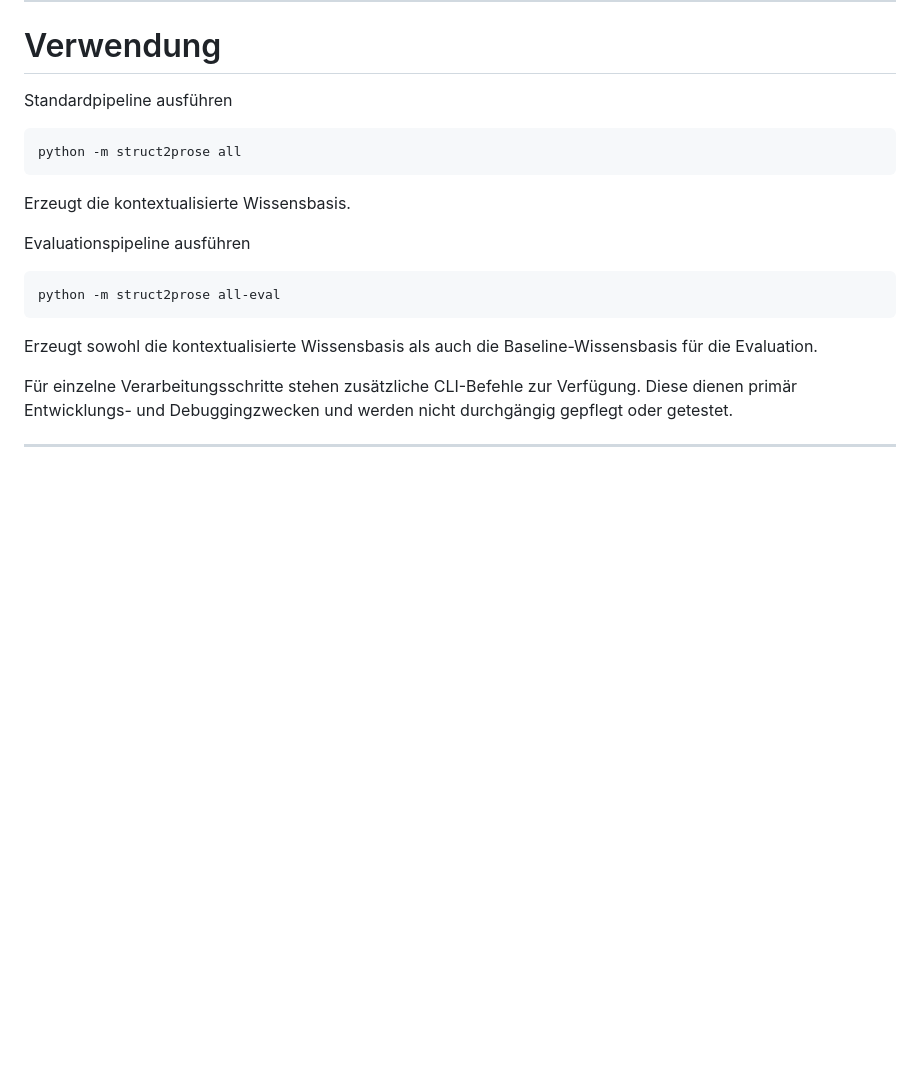
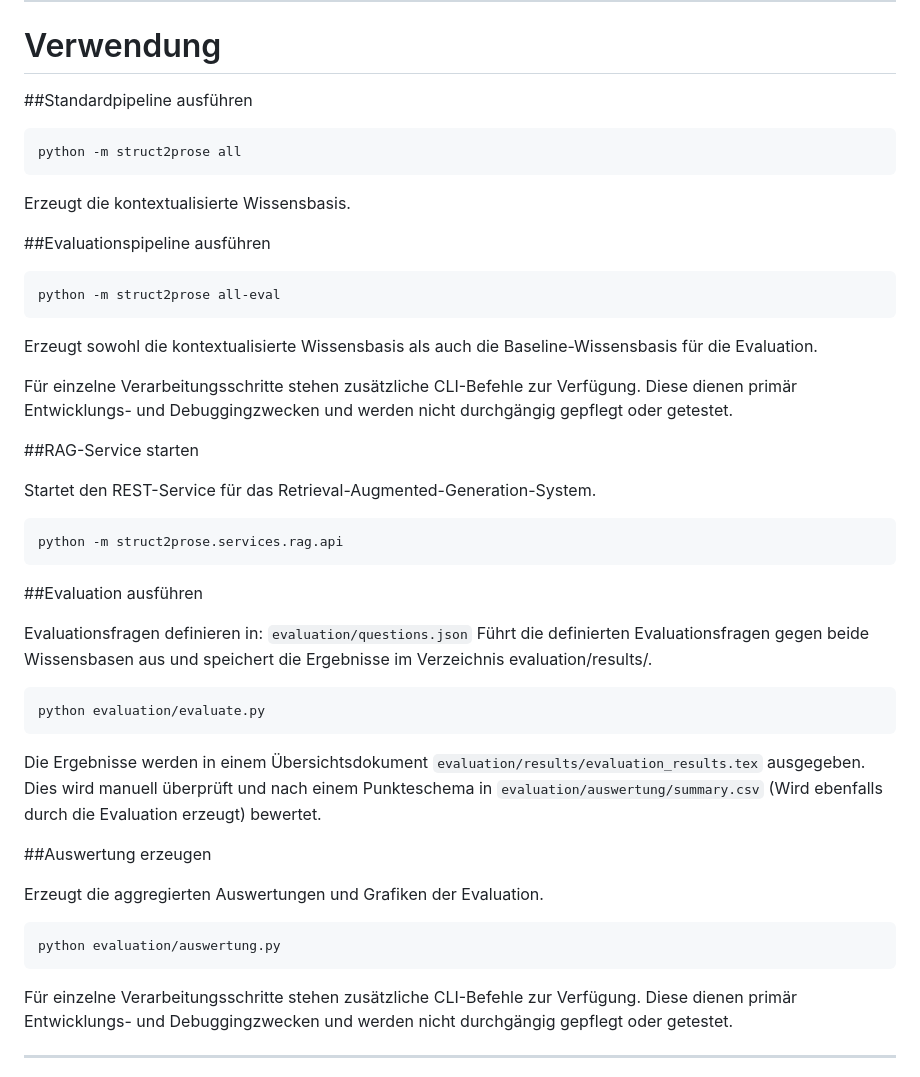
Before and after one commit to free-da/struct2prose, a Markdown page: README.md, the part around the change. Rendered like a GitHub page; blank space fills up the shorter version.

Commit message:
verbesserte README

````diff
--- a/README.md
+++ b/README.md
@@ -170,7 +170,7 @@ QDRANT_BASELINE_COLLECTION=baseline
 
 # Verwendung
 
-Standardpipeline ausführen
+##Standardpipeline ausführen
 
 ```bash
 python -m struct2prose all
@@ -178,13 +178,39 @@ python -m struct2prose all
 
 Erzeugt die kontextualisierte Wissensbasis.
 
-Evaluationspipeline ausführen
+##Evaluationspipeline ausführen
 
 ```bash
 python -m struct2prose all-eval
 ```
 
 Erzeugt sowohl die kontextualisierte Wissensbasis als auch die Baseline-Wissensbasis für die Evaluation.
+
+Für einzelne Verarbeitungsschritte stehen zusätzliche CLI-Befehle zur Verfügung. Diese dienen primär Entwicklungs- und Debuggingzwecken und werden nicht durchgängig gepflegt oder getestet.
+
+##RAG-Service starten
+
+Startet den REST-Service für das Retrieval-Augmented-Generation-System.
+```bash
+python -m struct2prose.services.rag.api
+```
+##Evaluation ausführen
+
+Evaluationsfragen definieren in: `evaluation/questions.json`
+Führt die definierten Evaluationsfragen gegen beide Wissensbasen aus und speichert die Ergebnisse im Verzeichnis evaluation/results/.
+
+```bash
+python evaluation/evaluate.py
+```
+Die Ergebnisse werden in einem Übersichtsdokument `evaluation/results/evaluation_results.tex` ausgegeben. Dies wird manuell überprüft und nach einem Punkteschema in `evaluation/auswertung/summary.csv` (Wird ebenfalls durch die Evaluation erzeugt) bewertet.
+
+##Auswertung erzeugen
+
+Erzeugt die aggregierten Auswertungen und Grafiken der Evaluation.
+
+```bash
+python evaluation/auswertung.py
+```
 
 Für einzelne Verarbeitungsschritte stehen zusätzliche CLI-Befehle zur Verfügung. Diese dienen primär Entwicklungs- und Debuggingzwecken und werden nicht durchgängig gepflegt oder getestet.
 
````
